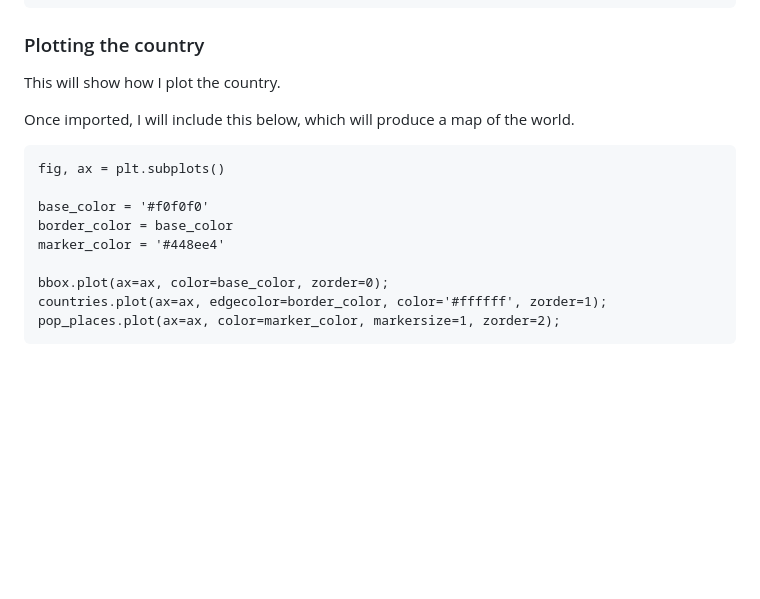
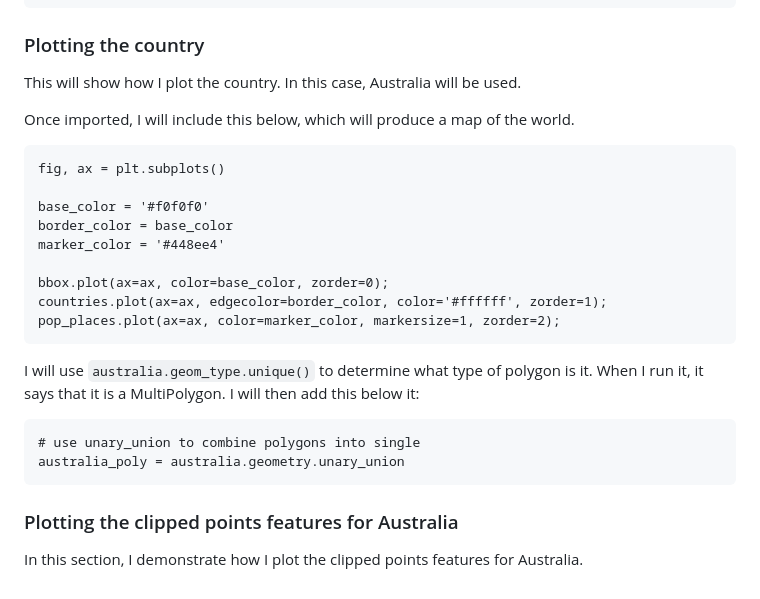
Before and after one commit to MarkM2000/Final-Project-MAP674, a Markdown page: README.md, the part around the change. GitHub-like rendering; blank space fills up the shorter version.

````diff
--- a/README.md
+++ b/README.md
@@ -45,7 +45,7 @@ pop_places = gpd.read_file('https://d2ad6b4ur7yvpq.cloudfront.net/naturalearth-3
 ```
 
 ### Plotting the country
-This will show how I plot the country.
+This will show how I plot the country. In this case, Australia will be used.
 
 Once imported, I will include this below, which will produce a map of the world.
 
@@ -60,3 +60,12 @@ bbox.plot(ax=ax, color=base_color, zorder=0);
 countries.plot(ax=ax, edgecolor=border_color, color='#ffffff', zorder=1);
 pop_places.plot(ax=ax, color=marker_color, markersize=1, zorder=2);
 ```
+
+I will use `australia.geom_type.unique()` to determine what type of polygon is it. When I run it, it says that it is a MultiPolygon. I will then add this below it:
+```
+# use unary_union to combine polygons into single
+australia_poly = australia.geometry.unary_union
+```
+
+### Plotting the clipped points features for Australia
+In this section, I demonstrate how I plot the clipped points features for Australia.
````
